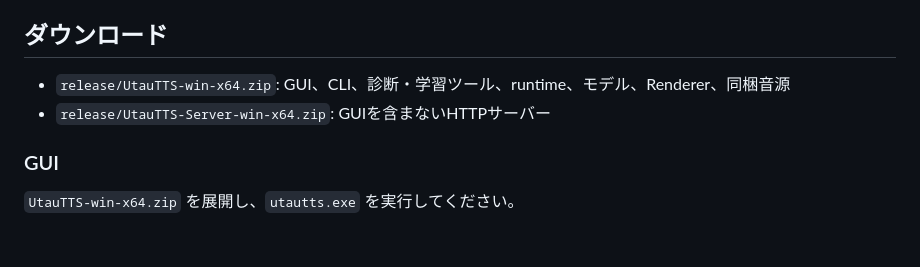
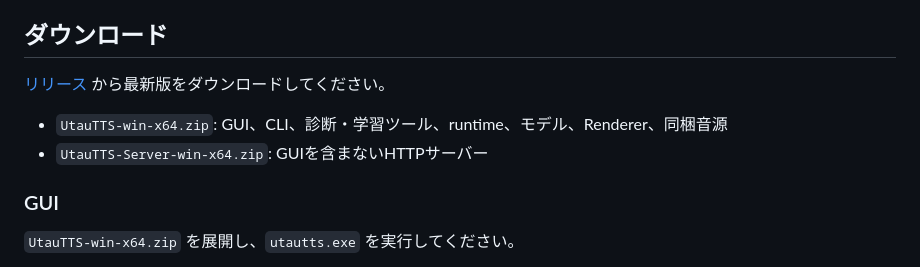
Before and after one commit to Heigao-Clank/UtauTTS, a Markdown page: README.md, the part around the change. Drawn GitHub-style; blank space fills up the shorter version.

Commit message:
りーどみーあっぷでーと

```diff
--- a/README.md
+++ b/README.md
@@ -14,8 +14,10 @@ v8モデルは音声波形や話者の声を生成しません。必要なモデ
 
 ## ダウンロード
 
-- `release/UtauTTS-win-x64.zip`: GUI、CLI、診断・学習ツール、runtime、モデル、Renderer、同梱音源
-- `release/UtauTTS-Server-win-x64.zip`: GUIを含まないHTTPサーバー
+[リリース](https://github.com/yh2237/UtauTTS/releases) から最新版をダウンロードしてください。
+
+- `UtauTTS-win-x64.zip`: GUI、CLI、診断・学習ツール、runtime、モデル、Renderer、同梱音源
+- `UtauTTS-Server-win-x64.zip`: GUIを含まないHTTPサーバー
 
 ### GUI
 
```
